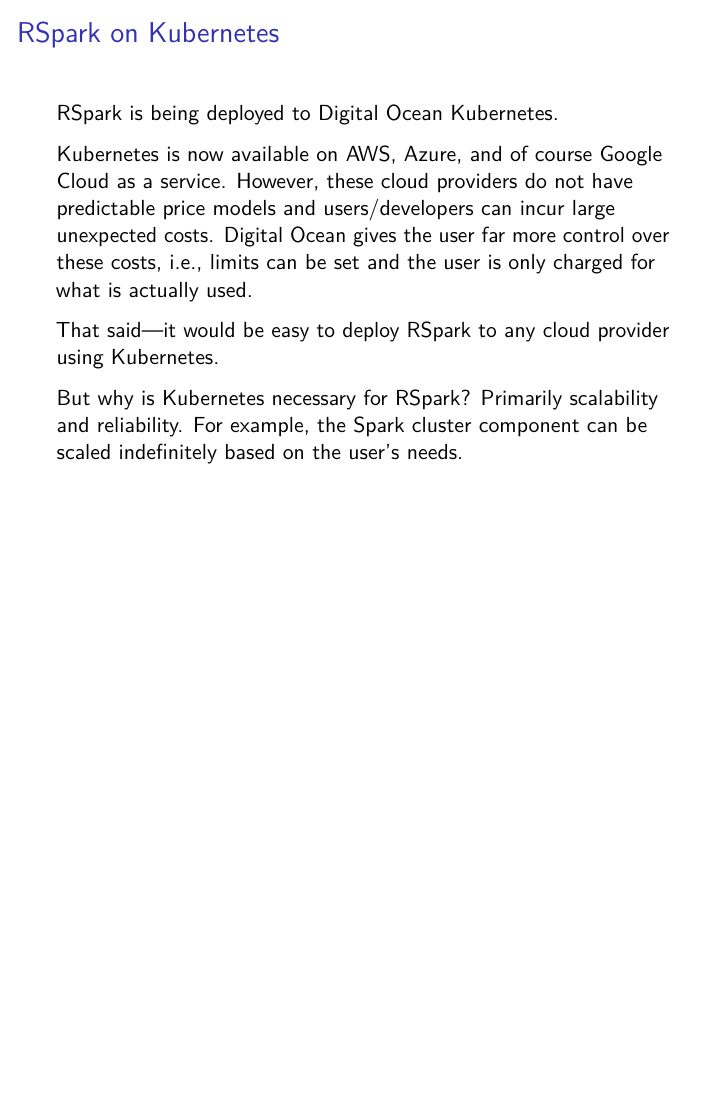
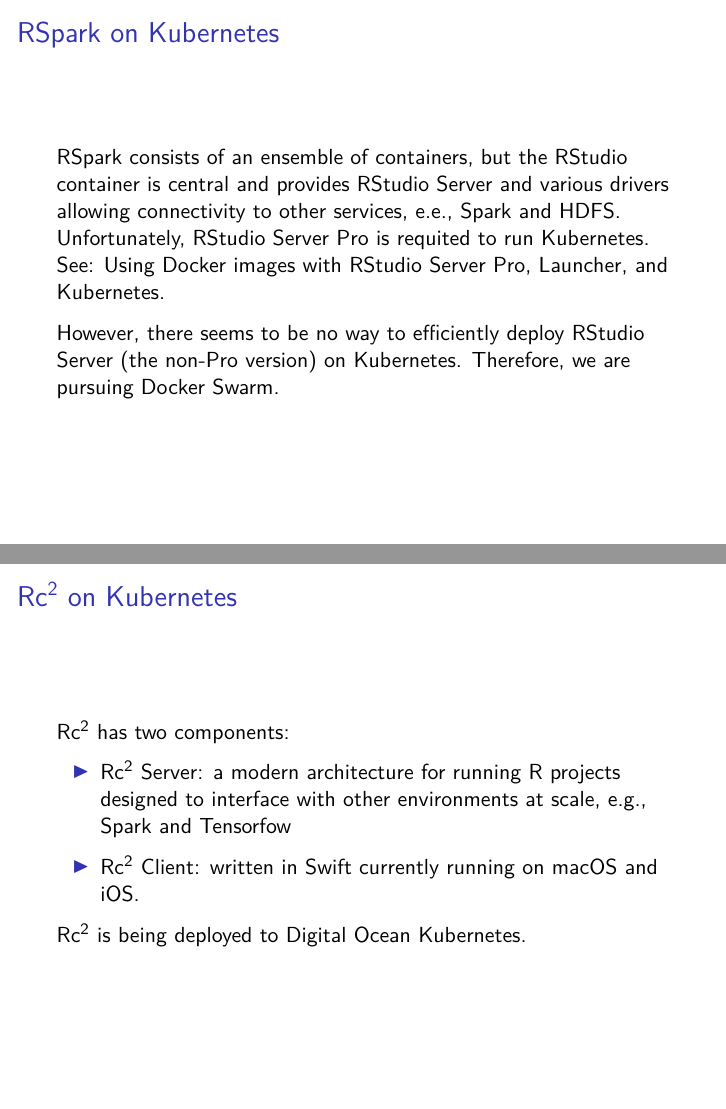
Before and after one commit to jharner/SDSS2019docker-k8s, an R Markdown document (docker-k8s.Rmd): page 15 of 15 before the commit and pages 15 and 16 of 18 after it, the two joined at a grey line. Rendered offline with R 4.5, knitr and Pandoc, then LaTeX, with nearby package versions.

Commit message:
added content on Rc2

```diff
--- a/docker-k8s.Rmd
+++ b/docker-k8s.Rmd
@@ -197,10 +201,24 @@
 
 ## RSpark on Kubernetes
 
-RSpark is being deployed to [Digital Ocean Kubernetes](https://www.digitalocean.com/products/kubernetes/).
+RSpark consists of an ensemble of containers, but the RStudio container is central and provides RStudio Server and various drivers allowing connectivity to other services, e.e., Spark and HDFS. Unfortunately, RStudio Server Pro is requited to run Kubernetes. See: [Using Docker images with RStudio Server Pro, Launcher, and Kubernetes](https://support.rstudio.com/hc/en-us/articles/360019253393-Using-Docker-images-with-RStudio-Server-Pro-Launcher-and-Kubernetes).
 
-Kubernetes is now available on AWS, Azure, and of course Google Cloud as a service. However, these cloud providers do not have predictable price models and users/developers can incur large unexpected costs. Digital Ocean gives the user far more control over these costs, i.e., limits can be set and the user is only charged for what is actually used.
+However, there seems to be no way to efficiently deploy RStudio Server (the non-Pro version) on Kubernetes. Therefore, we are pursuing Docker Swarm.
 
-That said---it would be easy to deploy RSpark to any cloud provider using Kubernetes.
+## Rc$^2$ on Kubernetes
 
-But why is Kubernetes necessary for RSpark? Primarily scalability and reliability. For example, the Spark cluster component can be scaled indefinitely based on the user's needs.
+Rc$^2$ has two components:
+
+- Rc$^2$ Server: a modern architecture for running R projects designed to interface with other environments at scale, e.g., Spark and Tensorfow
+
+- Rc$^2$ Client: written in Swift currently running on macOS and iOS.
+
+Rc$^2$ is being deployed to [Digital Ocean Kubernetes](https://www.digitalocean.com/products/kubernetes/).
+
+## Rc$^2$ Architecture
+
+![Rc$^2$ Architecture](figures/rc2arch.png)
+
+
+
+## Rc$^2$ Deployment
```
Also changed, not shown: figures/rc2arch.png (added), docker-k8s.Rmd (18 more changed lines).
